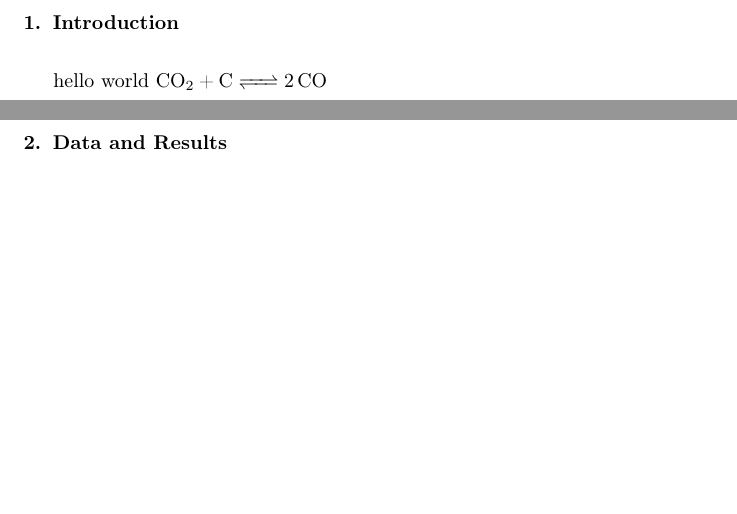
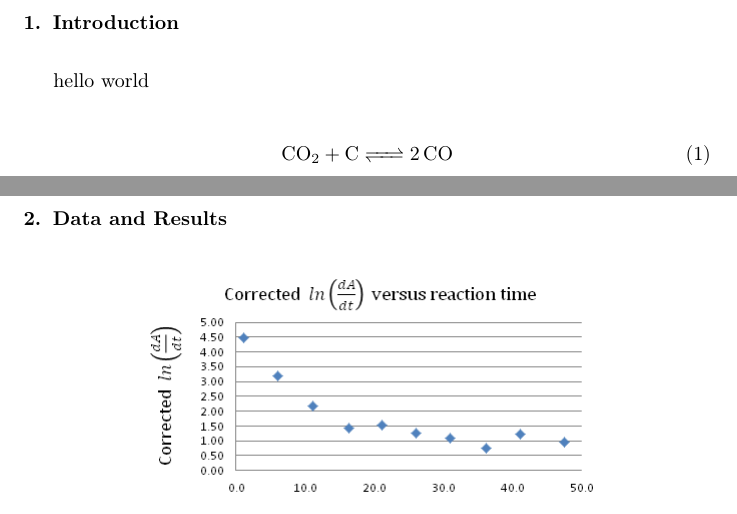
Before and after one commit to pvnick/lab5_carbonic_anhydrase, a LaTeX paper (Main.tex, which reads Introduction.tex): two parts of pages 2 and 3 of 5, joined at a grey line, cut so that both start at the same text, the shorter picture padded with empty space. Compiled offline with pdfLaTeX.

Commit message:
compiling

```diff
--- a/Introduction.tex
+++ b/Introduction.tex
@@ -1,3 +1,5 @@
 \section{Introduction}
 hello world
+\begin{align}
 \ce{CO2 + C <=> 2CO}
+\end{align}
```
Also changed, not shown: Main.pdf, 3 other files.
